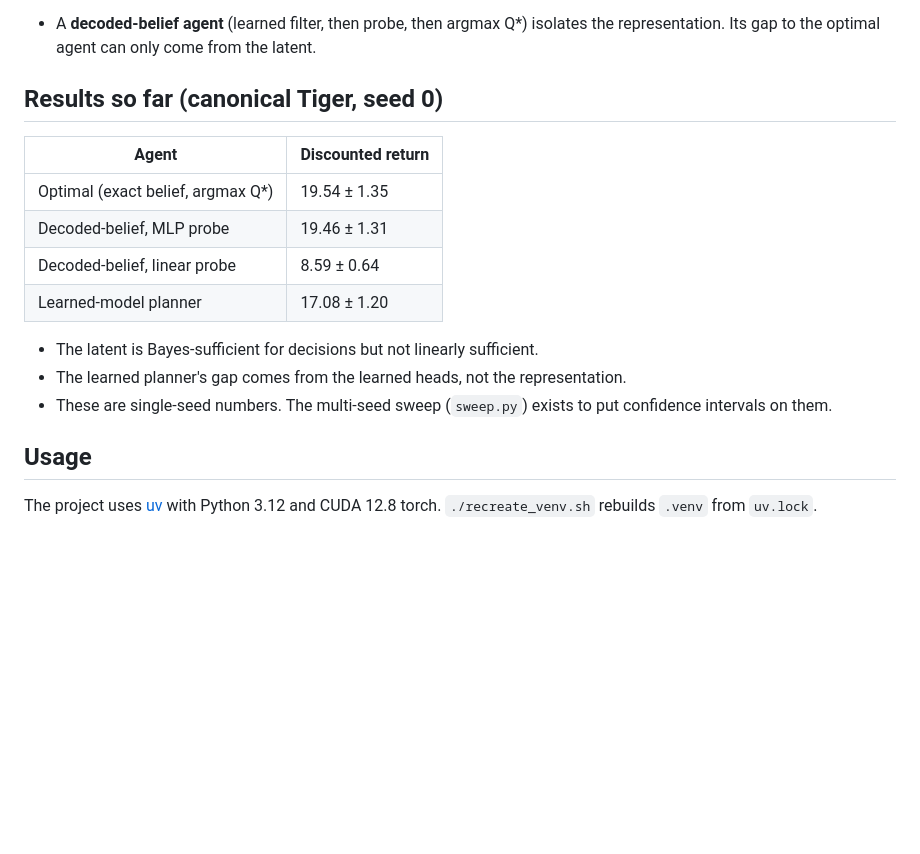
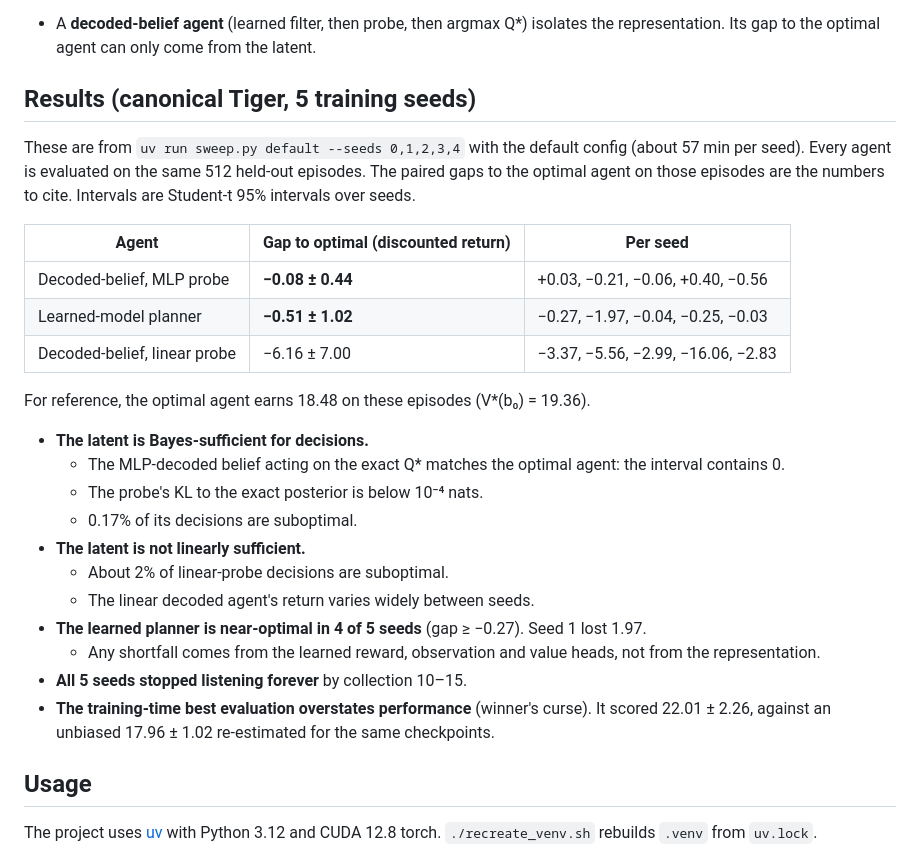
Before and after one commit to huytruong1810/jepa-ipomdp, a Markdown page: README.md, the part around the change. Drawn GitHub-style; blank space fills up the shorter version.

Commit message:
docs(results): 5-seed canonical Tiger results with 95% intervals
Sweep runs/sweeps/default (5 seeds, default config): paired gaps to the
optimal agent are decoded-MLP -0.08 +- 0.44, learned planner -0.51 +- 1.02,
decoded-linear -6.16 +- 7.00. All seeds escape always-listen by collection
15; the training selection score overstates the checkpoint by ~4.

```diff
--- a/README.md
+++ b/README.md
@@ -59,18 +59,29 @@ Findings that shaped this design are recorded in the module headers. For example
   Each is reported in worst-case and expected form, next to its measured value.
 - A **decoded-belief agent** (learned filter, then probe, then argmax Q*) isolates the representation. Its gap to the optimal agent can only come from the latent.
 
-## Results so far (canonical Tiger, seed 0)
+## Results (canonical Tiger, 5 training seeds)
 
-| Agent | Discounted return |
-|---|---|
-| Optimal (exact belief, argmax Q*) | 19.54 ± 1.35 |
-| Decoded-belief, MLP probe | 19.46 ± 1.31 |
-| Decoded-belief, linear probe | 8.59 ± 0.64 |
-| Learned-model planner | 17.08 ± 1.20 |
+These are from `uv run sweep.py default --seeds 0,1,2,3,4` with the default config (about 57 min per seed). Every agent is evaluated on the same 512 held-out episodes. The paired gaps to the optimal agent on those episodes are the numbers to cite. Intervals are Student-t 95% intervals over seeds.
 
-- The latent is Bayes-sufficient for decisions but not linearly sufficient.
-- The learned planner's gap comes from the learned heads, not the representation.
-- These are single-seed numbers. The multi-seed sweep (`sweep.py`) exists to put confidence intervals on them.
+| Agent | Gap to optimal (discounted return) | Per seed |
+|---|---|---|
+| Decoded-belief, MLP probe | **−0.08 ± 0.44** | +0.03, −0.21, −0.06, +0.40, −0.56 |
+| Learned-model planner | **−0.51 ± 1.02** | −0.27, −1.97, −0.04, −0.25, −0.03 |
+| Decoded-belief, linear probe | −6.16 ± 7.00 | −3.37, −5.56, −2.99, −16.06, −2.83 |
+
+For reference, the optimal agent earns 18.48 on these episodes (V*(b₀) = 19.36).
+
+- **The latent is Bayes-sufficient for decisions.**
+  - The MLP-decoded belief acting on the exact Q* matches the optimal agent: the interval contains 0.
+  - The probe's KL to the exact posterior is below 10⁻⁴ nats.
+  - 0.17% of its decisions are suboptimal.
+- **The latent is not linearly sufficient.**
+  - About 2% of linear-probe decisions are suboptimal.
+  - The linear decoded agent's return varies widely between seeds.
+- **The learned planner is near-optimal in 4 of 5 seeds** (gap ≥ −0.27). Seed 1 lost 1.97.
+  - Any shortfall comes from the learned reward, observation and value heads, not from the representation.
+- **All 5 seeds stopped listening forever** by collection 10–15.
+- **The training-time best evaluation overstates performance** (winner's curse). It scored 22.01 ± 2.26, against an unbiased 17.96 ± 1.02 re-estimated for the same checkpoints.
 
 ## Usage
 
```
